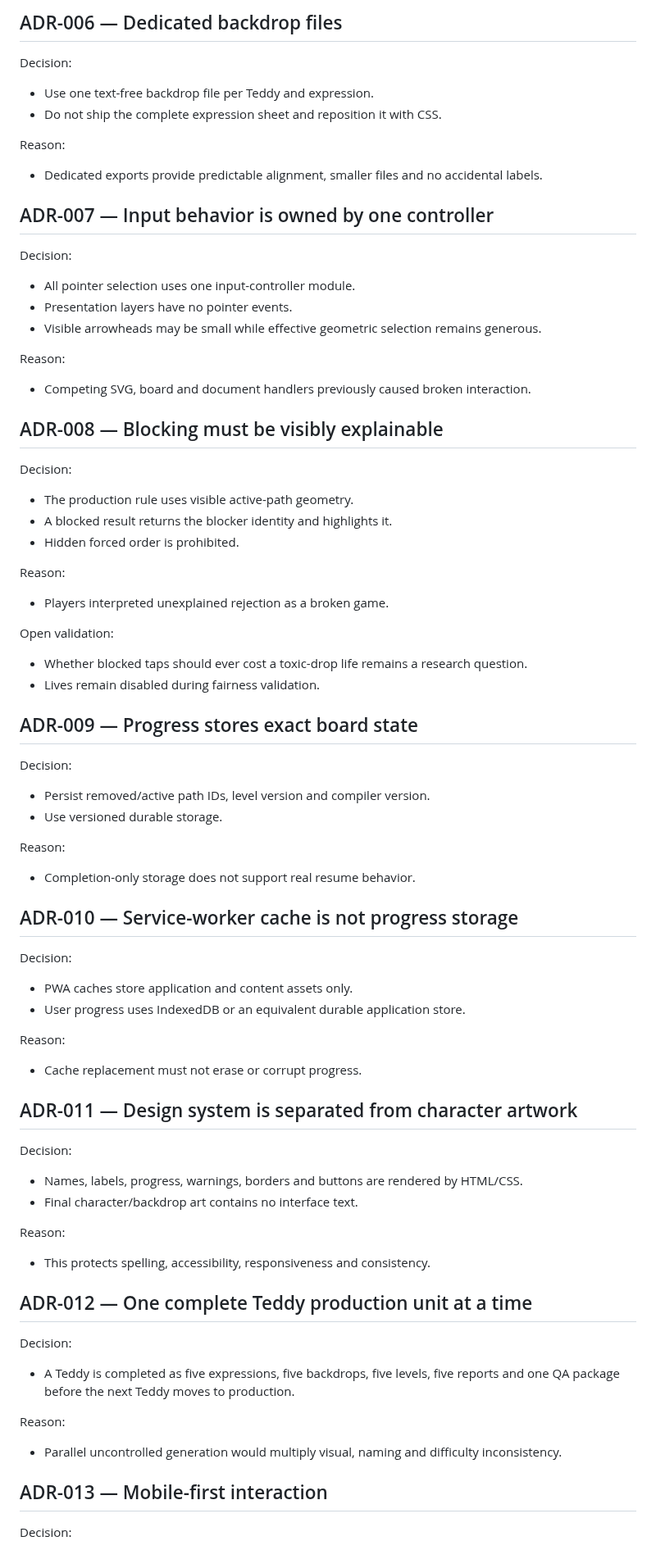
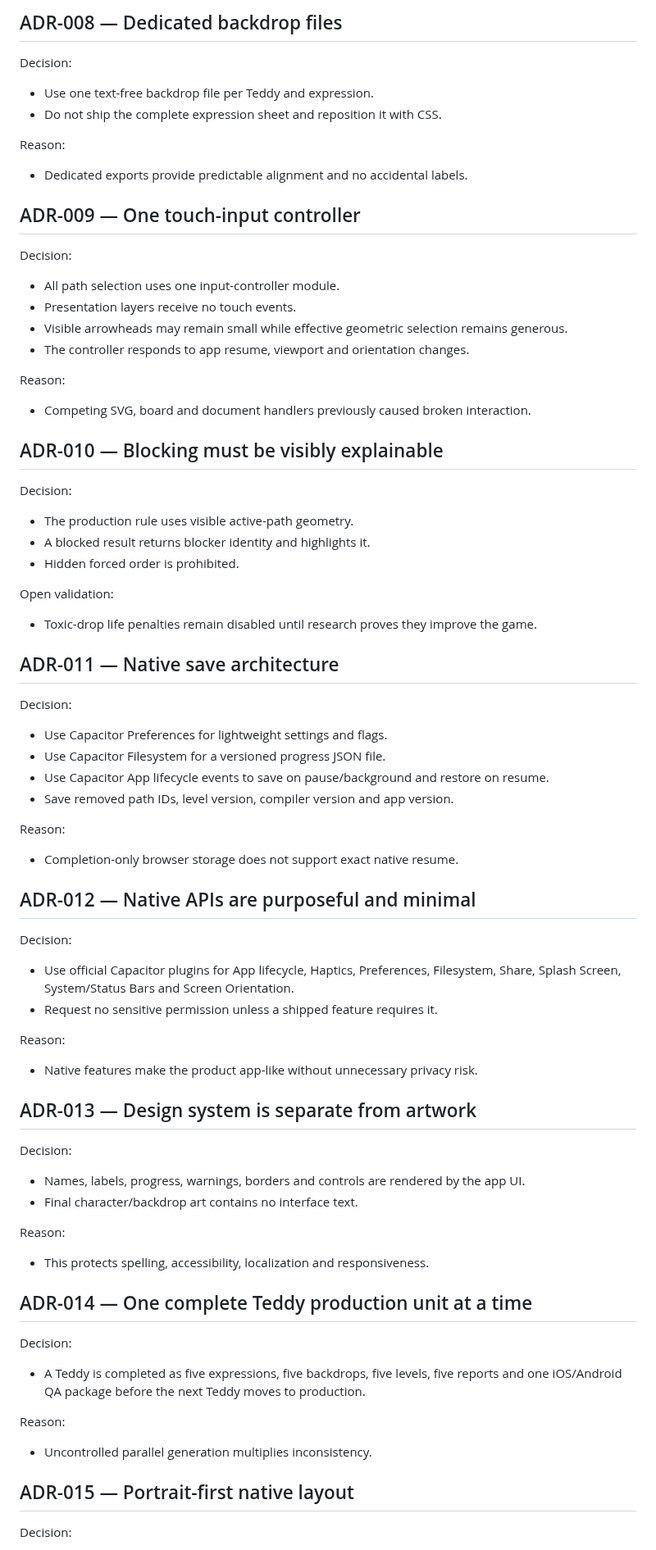
Before and after one commit to COG-tech/toxic-teddies-face-trails, a Markdown page: docs/ARCHITECTURE_DECISIONS.md, the part around one of its changes. Shown at 82% size. GitHub-like rendering.

```diff
--- a/docs/ARCHITECTURE_DECISIONS.md
+++ b/docs/ARCHITECTURE_DECISIONS.md
@@ -63,5 +86,5 @@ Reason:
 
-## ADR-006 — Dedicated backdrop files
+## ADR-008 — Dedicated backdrop files
 
 Decision:
 
@@ -70,81 +93,79 @@ Decision:
 
 Reason:
 
-- Dedicated exports provide predictable alignment, smaller files and no accidental labels.
+- Dedicated exports provide predictable alignment and no accidental labels.
 
-## ADR-007 — Input behavior is owned by one controller
+## ADR-009 — One touch-input controller
 
 Decision:
 
-- All pointer selection uses one input-controller module.
-- Presentation layers have no pointer events.
-- Visible arrowheads may be small while effective geometric selection remains generous.
+- All path selection uses one input-controller module.
+- Presentation layers receive no touch events.
+- Visible arrowheads may remain small while effective geometric selection remains generous.
+- The controller responds to app resume, viewport and orientation changes.
 
 Reason:
 
 - Competing SVG, board and document handlers previously caused broken interaction.
 
-## ADR-008 — Blocking must be visibly explainable
+## ADR-010 — Blocking must be visibly explainable
 
 Decision:
 
 - The production rule uses visible active-path geometry.
-- A blocked result returns the blocker identity and highlights it.
+- A blocked result returns blocker identity and highlights it.
 - Hidden forced order is prohibited.
+
+Open validation:
+
+- Toxic-drop life penalties remain disabled until research proves they improve the game.
+
+## ADR-011 — Native save architecture
+
+Decision:
+
+- Use Capacitor Preferences for lightweight settings and flags.
+- Use Capacitor Filesystem for a versioned progress JSON file.
+- Use Capacitor App lifecycle events to save on pause/background and restore on resume.
+- Save removed path IDs, level version, compiler version and app version.
 
 Reason:
 
-- Players interpreted unexplained rejection as a broken game.
+- Completion-only browser storage does not support exact native resume.
 
-Open validation:
-
-- Whether blocked taps should ever cost a toxic-drop life remains a research question.
-- Lives remain disabled during fairness validation.
-
-## ADR-009 — Progress stores exact board state
+## ADR-012 — Native APIs are purposeful and minimal
 
 Decision:
 
-- Persist removed/active path IDs, level version and compiler version.
-- Use versioned durable storage.
+- Use official Capacitor plugins for App lifecycle, Haptics, Preferences, Filesystem, Share, Splash Screen, System/Status Bars and Screen Orientation.
+- Request no sensitive permission unless a shipped feature requires it.
 
 Reason:
 
-- Completion-only storage does not support real resume behavior.
+- Native features make the product app-like without unnecessary privacy risk.
 
-## ADR-010 — Service-worker cache is not progress storage
+## ADR-013 — Design system is separate from artwork
 
 Decision:
 
-- PWA caches store application and content assets only.
-- User progress uses IndexedDB or an equivalent durable application store.
-
-Reason:
-
-- Cache replacement must not erase or corrupt progress.
-
-## ADR-011 — Design system is separated from character artwork
-
-Decision:
-
-- Names, labels, progress, warnings, borders and buttons are rendered by HTML/CSS.
+- Names, labels, progress, warnings, borders and controls are rendered by the app UI.
 - Final character/backdrop art contains no interface text.
 
 Reason:
 
-- This protects spelling, accessibility, responsiveness and consistency.
+- This protects spelling, accessibility, localization and responsiveness.
 
-## ADR-012 — One complete Teddy production unit at a time
+## ADR-014 — One complete Teddy production unit at a time
 
 Decision:
 
-- A Teddy is completed as five expressions, five backdrops, five levels, five reports and one QA package before the next Teddy moves to production.
+- A Teddy is completed as five expressions, five backdrops, five levels, five reports and one iOS/Android QA package before the next Teddy moves to production.
 
 Reason:
 
-- Parallel uncontrolled generation would multiply visual, naming and difficulty inconsistency.
+- Uncontrolled parallel generation multiplies inconsistency.
 
-## ADR-013 — Mobile-first interaction
+## ADR-015 — Portrait-first native layout
 
 Decision:
 
```
Also changed, not shown: other parts of docs/ARCHITECTURE_DECISIONS.md (+92 -35 lines).
